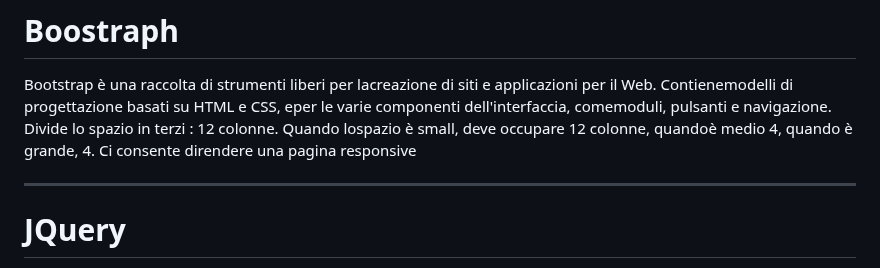
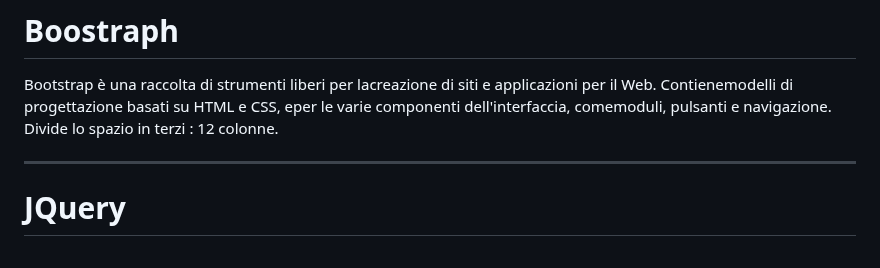
Before and after one commit to federica100/progetto-E-COMMERCE, a Markdown page: intro/slide.md, the part around the change. Drawn GitHub-style.

Commit message:
aggiornamento

```diff
--- a/intro/slide.md
+++ b/intro/slide.md
@@ -70,9 +70,7 @@ Descrizione della borsa di media grandezza con più reparti interni, catena dora
 
 # Boostraph
 Bootstrap è una raccolta di strumenti liberi per lacreazione di siti e applicazioni per il Web. Contienemodelli di progettazione basati su HTML e CSS, eper le varie componenti dell'interfaccia, comemoduli, pulsanti e navigazione.
-Divide lo spazio in terzi : 12 colonne. Quando lospazio è small, deve occupare 12 colonne, quandoè medio 4, quando è
-grande, 4.
-Ci consente direndere una pagina responsive
+Divide lo spazio in terzi : 12 colonne.
 
 
 ---
```
